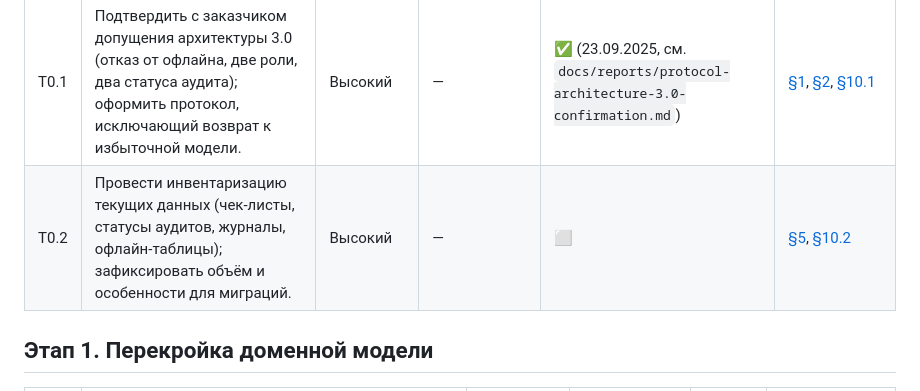
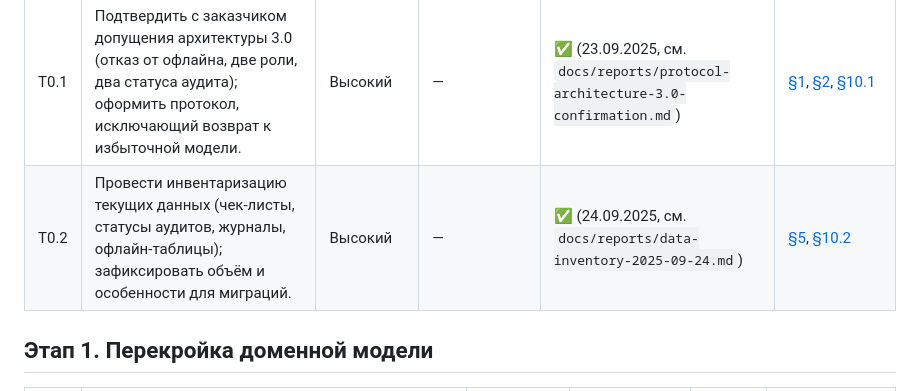
Before and after one commit to baslie/souzlift-audit, a Markdown page: AGENTS.md, the part around the change. GitHub-like rendering.

Commit message:
docs: record data inventory for stage 0

```diff
--- a/AGENTS.md
+++ b/AGENTS.md
@@ -24,7 +24,7 @@ _Последнее обновление: 2025-09-21 (assistant)_
 | ID | Задача | Приоритет | Зависимости | Статус | Ссылки на архитектуру |
 |----|--------|-----------|-------------|--------|------------------------|
 | T0.1 | Подтвердить с заказчиком допущения архитектуры 3.0 (отказ от офлайна, две роли, два статуса аудита); оформить протокол, исключающий возврат к избыточной модели. | Высокий | — | ✅ (23.09.2025, см. `docs/reports/protocol-architecture-3.0-confirmation.md`) | [§1](docs/architecture/v3.md#1-%D0%BA%D0%BE%D0%BD%D1%82%D0%B5%D0%BA%D1%81%D1%82-%D0%B8-%D1%86%D0%B5%D0%BB%D0%B8), [§2](docs/architecture/v3.md#2-%D0%BA%D0%BB%D1%8E%D1%87%D0%B5%D0%B2%D1%8B%D0%B5-%D0%B4%D0%BE%D0%BF%D1%83%D1%89%D0%B5%D0%BD%D0%B8%D1%8F-%D0%B8-%D0%BE%D0%B3%D1%80%D0%B0%D0%BD%D0%B8%D1%87%D0%B5%D0%BD%D0%B8%D1%8F), [§10.1](docs/architecture/v3.md#10-%D0%BF%D0%BB%D0%B0%D0%BD-%D0%BF%D0%B5%D1%80%D0%B5%D1%85%D0%BE%D0%B4%D0%B0) |
-| T0.2 | Провести инвентаризацию текущих данных (чек-листы, статусы аудитов, журналы, офлайн-таблицы); зафиксировать объём и особенности для миграций. | Высокий | — | ⬜ | [§5](docs/architecture/v3.md#5-%D0%B4%D0%BE%D0%BC%D0%B5%D0%BD%D0%BD%D0%B0%D1%8F-%D0%BC%D0%BE%D0%B4%D0%B5%D0%BB%D1%8C), [§10.2](docs/architecture/v3.md#10-%D0%BF%D0%BB%D0%B0%D0%BD-%D0%BF%D0%B5%D1%80%D0%B5%D1%85%D0%BE%D0%B4%D0%B0) |
+| T0.2 | Провести инвентаризацию текущих данных (чек-листы, статусы аудитов, журналы, офлайн-таблицы); зафиксировать объём и особенности для миграций. | Высокий | — | ✅ (24.09.2025, см. `docs/reports/data-inventory-2025-09-24.md`) | [§5](docs/architecture/v3.md#5-%D0%B4%D0%BE%D0%BC%D0%B5%D0%BD%D0%BD%D0%B0%D1%8F-%D0%BC%D0%BE%D0%B4%D0%B5%D0%BB%D1%8C), [§10.2](docs/architecture/v3.md#10-%D0%BF%D0%BB%D0%B0%D0%BD-%D0%BF%D0%B5%D1%80%D0%B5%D1%85%D0%BE%D0%B4%D0%B0) |
 
 ## Этап 1. Перекройка доменной модели
 | ID | Задача | Приоритет | Зависимости | Статус | Ссылки на архитектуру |
```
Also changed, not shown: docs/reports/data-inventory-2025-09-24.md (added, +67 -0 lines).
